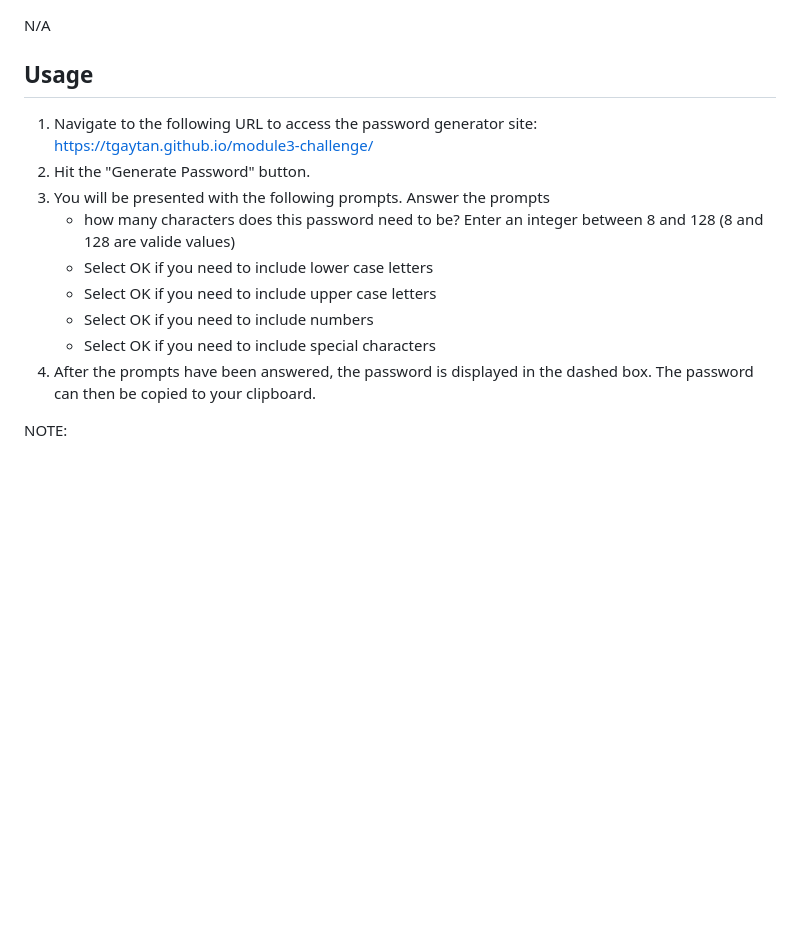
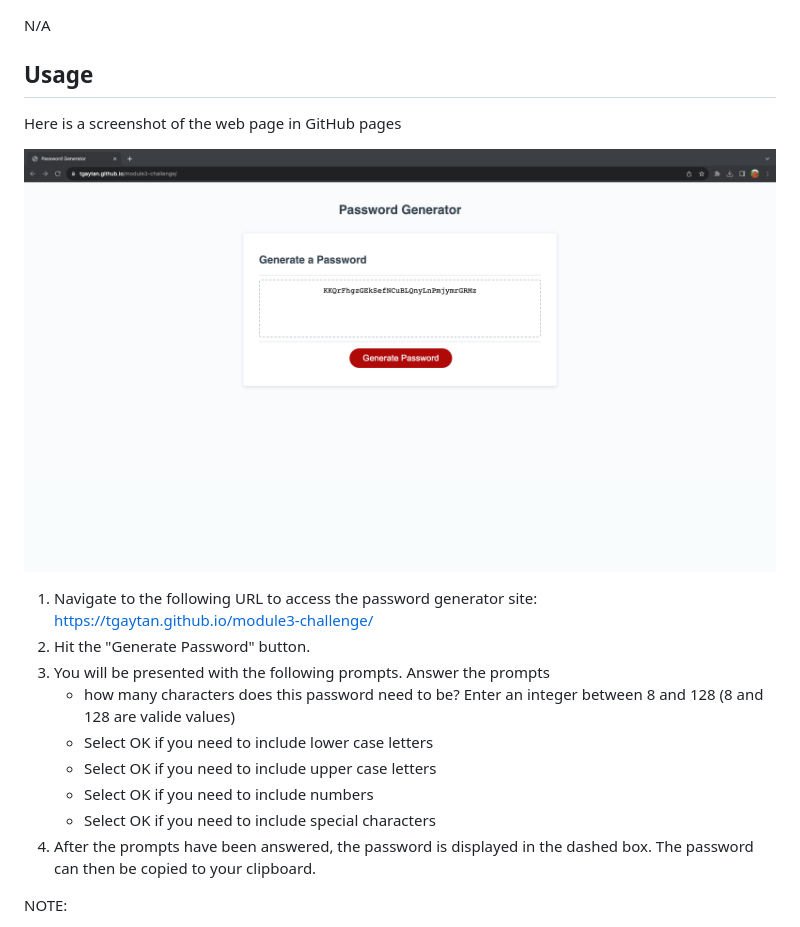
Before and after one commit to tgaytan/module3-challenge, a Markdown page: README.md, the part around the change. GitHub-like rendering; pictures changed too: assets/screenshot.png (added); blank space fills up the shorter version.

Commit message:
added screenshot to README

```diff
--- a/README.md
+++ b/README.md
@@ -13,6 +13,10 @@ N/A
 
 ## Usage
 
+Here is a screenshot of the web page in GitHub pages
+
+![screenshot of web page after deployment in GitHub pages](./assets/screenshot.png)
+
 1.  Navigate to the following URL to access the password generator site: https://tgaytan.github.io/module3-challenge/
 2.  Hit the "Generate Password" button.
 3.  You will be presented with the following prompts.  Answer the prompts
@@ -22,7 +26,6 @@ N/A
     *  Select OK if you need to include numbers
     *  Select OK if you need to include special characters
 4.  After the prompts have been answered, the password is displayed in the dashed box.  The password can then be copied to your clipboard.
-
 
 NOTE:
 * For the first prompt in step 3, if a valid value is not provided, you will be prompted again until a valid value is provided.
```
